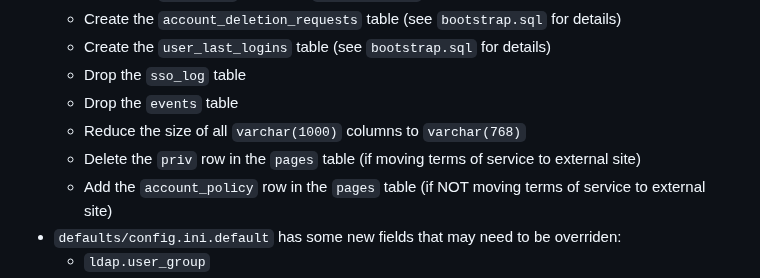
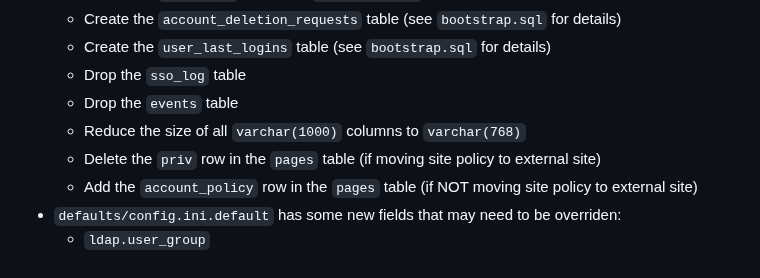
Before and after one commit to UnityHPC/unity-web-portal, a Markdown page: README.md, the part around the change. GitHub-like rendering.

```diff
--- a/README.md
+++ b/README.md
@@ -120,8 +120,8 @@ rm "$prod" && ln -s "$old" "$prod"
     * Drop the `sso_log` table
     * Drop the `events` table
     * Reduce the size of all `varchar(1000)` columns to `varchar(768)`
-    * Delete the `priv` row in the `pages` table (if moving terms of service to external site)
-    * Add the `account_policy` row in the `pages` table (if NOT moving terms of service to external site)
+    * Delete the `priv` row in the `pages` table (if moving site policy to external site)
+    * Add the `account_policy` row in the `pages` table (if NOT moving site policy to external site)
 * `defaults/config.ini.default` has some new fields that may need to be overriden:
     * `ldap.user_group`
     * `site.terms_of_service_url`
```
